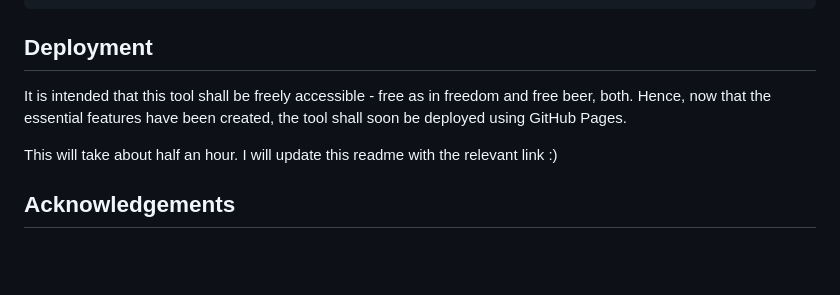
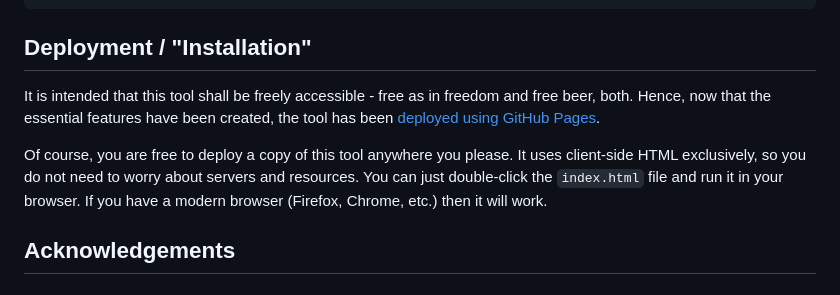
Before and after one commit to Theocrat/json-maker, a Markdown page: README.md, the part around the change. GitHub-like rendering; blank space fills up the shorter version.

Commit message:
Linking deployment on Pages

````diff
--- a/README.md
+++ b/README.md
@@ -70,10 +70,10 @@ Using client-side HTML 5 (which includes JS 6 and CSS 3) a GUI tool with a drag-
   [ ] Graph so generated can be exported, and then imported - by exporting or importing a field in `localStorage` etc.
 ```
 
-## Deployment
-It is intended that this tool shall be freely accessible - free as in freedom and free beer, both. Hence, now that the essential features have been created, the tool shall soon be deployed using GitHub Pages.
+## Deployment / "Installation"
+It is intended that this tool shall be freely accessible - free as in freedom and free beer, both. Hence, now that the essential features have been created, the tool has been [deployed using GitHub Pages](https://theocrat.github.io/json-maker/).
 
-This will take about half an hour. I will update this readme with the relevant link :)
+Of course, you are free to deploy a copy of this tool anywhere you please. It uses client-side HTML exclusively, so you do not need to worry about servers and resources. You can just double-click the `index.html` file and run it in your browser. If you have a modern browser (Firefox, Chrome, etc.) then it will work.
 
 ## Acknowledgements
 
````
